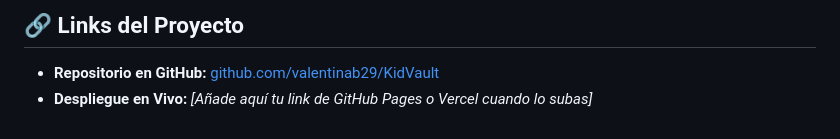
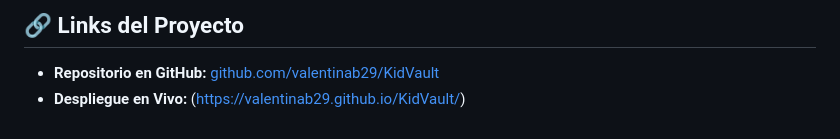
Before and after one commit to valentinab29/KidVault, a Markdown page: README.md, the part around the change. GitHub-like rendering.

```diff
--- a/README.md
+++ b/README.md
@@ -63,4 +63,4 @@ Aquí puedes visualizar el diseño final de la interfaz:
 ## 🔗 Links del Proyecto
 
 * **Repositorio en GitHub:** [github.com/valentinab29/KidVault](https://github.com/valentinab29/KidVault)
-* **Despliegue en Vivo:** *[Añade aquí tu link de GitHub Pages o Vercel cuando lo subas]*
+* **Despliegue en Vivo:** (https://valentinab29.github.io/KidVault/)
```
